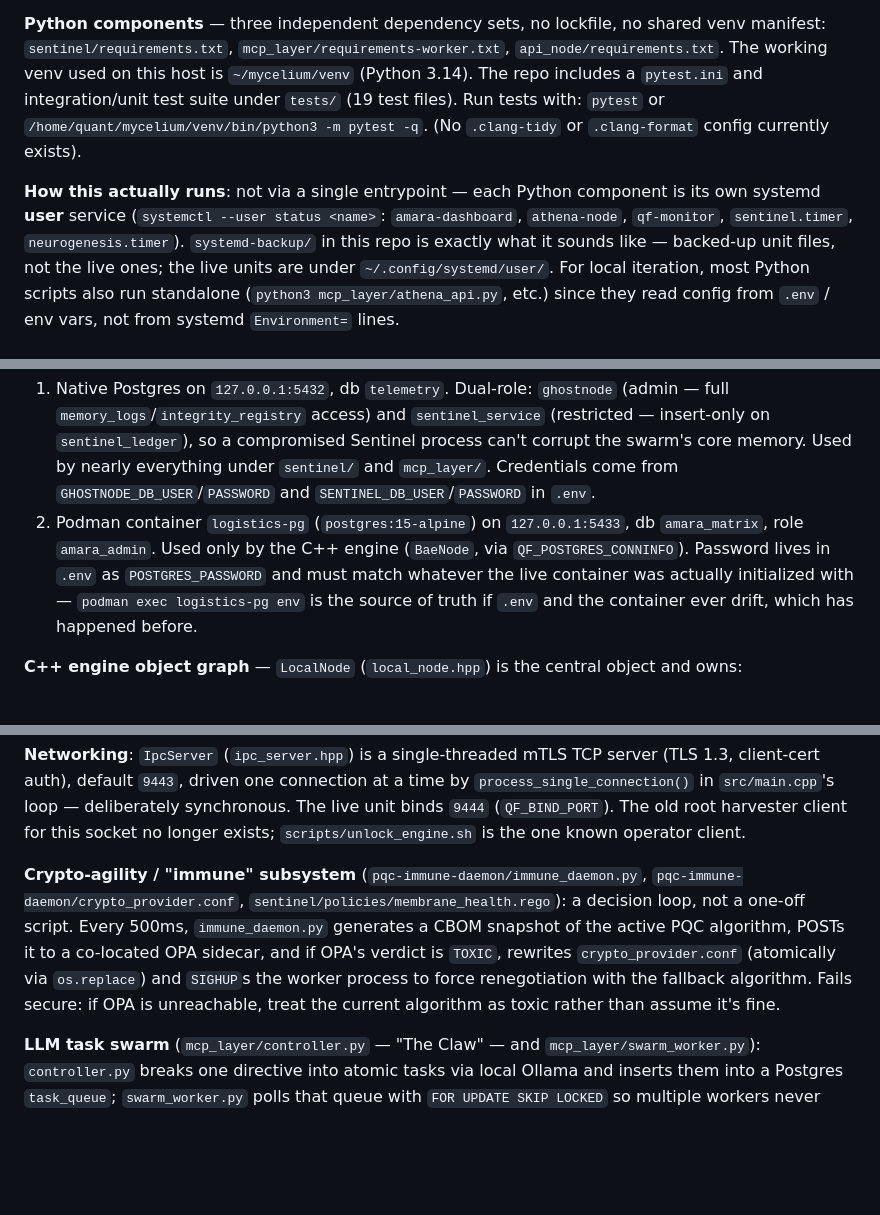
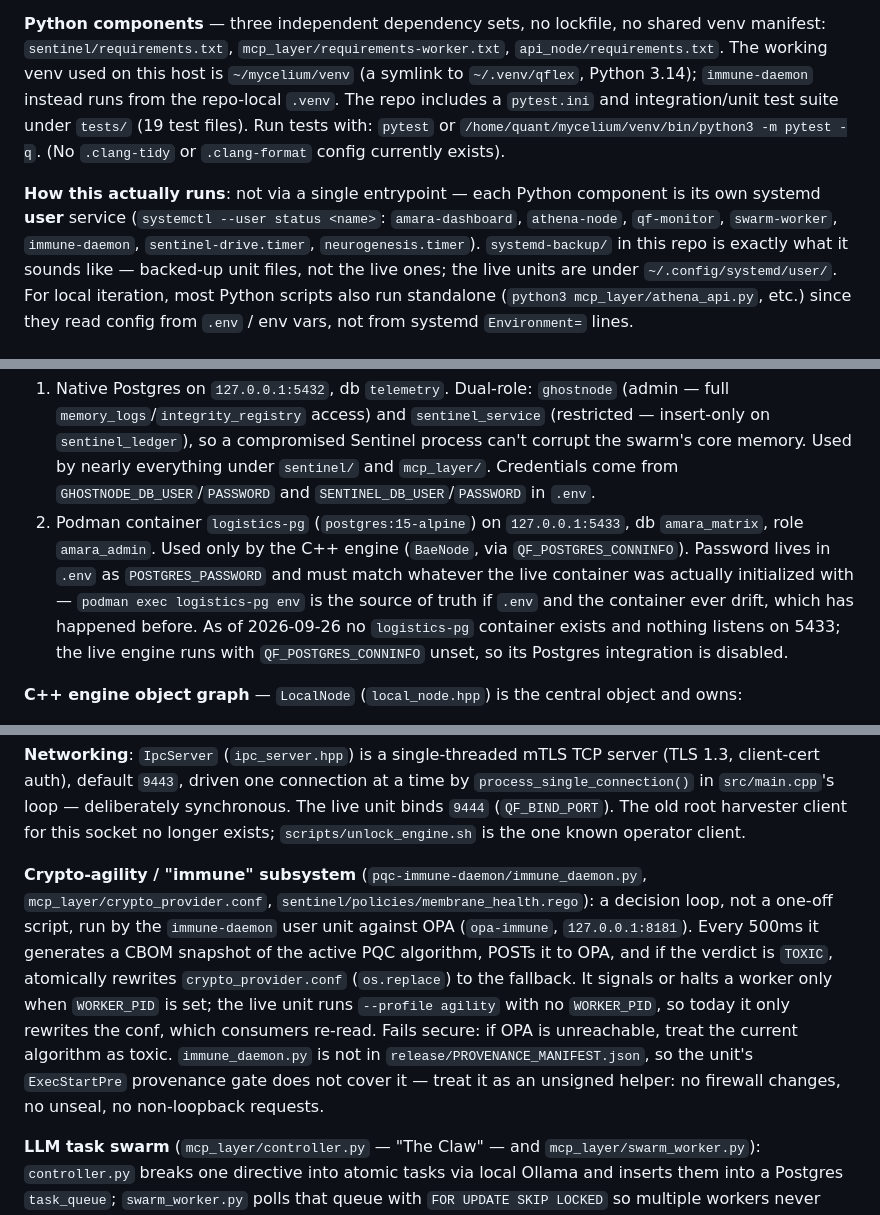
Before and after one commit to rahshaun44-byte/mycelium, a Markdown page: CLAUDE.md, 3 parts joined by grey strips. Rendered like a GitHub page; blank space fills up the shorter version.

Commit message:
docs: correct immune-daemon, venv, timer, and Postgres notes; record engine re-lock
CLAUDE.md: immune daemon uses mcp_layer/crypto_provider.conf, signals
nothing without WORKER_PID, and is outside the signed manifest; venv is
a symlink and immune-daemon uses .venv; sentinel-drive.timer replaces
sentinel.timer; logistics-pg/5433 is absent and engine Postgres is off.
Snapshot: engine re-locked at 2026-09-26 00:27:54 EDT.

Co-Authored-By: Claude Opus 5.5 <noreply@anthropic.com>

```diff
--- a/CLAUDE.md
+++ b/CLAUDE.md
@@ -52,14 +52,15 @@ listener's cert paths are resolved under it, and neither directory-creates for y
 
 **Python components** — three independent dependency sets, no lockfile, no shared venv manifest:
 `sentinel/requirements.txt`, `mcp_layer/requirements-worker.txt`, `api_node/requirements.txt`. The
-working venv used on this host is `~/mycelium/venv` (Python 3.14). The repo includes
+working venv used on this host is `~/mycelium/venv` (a symlink to `~/.venv/qflex`, Python 3.14);
+`immune-daemon` instead runs from the repo-local `.venv`. The repo includes
 a `pytest.ini` and integration/unit test suite under `tests/` (19 test files). Run tests with:
 `pytest` or `/home/quant/mycelium/venv/bin/python3 -m pytest -q`. (No `.clang-tidy` or `.clang-format`
 config currently exists).
 
 **How this actually runs**: not via a single entrypoint — each Python component is its own
 systemd **user** service (`systemctl --user status <name>`: `amara-dashboard`, `athena-node`,
-`qf-monitor`, `sentinel.timer`, `neurogenesis.timer`). `systemd-backup/` in this repo is exactly
+`qf-monitor`, `swarm-worker`, `immune-daemon`, `sentinel-drive.timer`, `neurogenesis.timer`). `systemd-backup/` in this repo is exactly
 what it sounds like — backed-up unit files, not the live ones; the live units are under
 `~/.config/systemd/user/`. For local iteration, most Python scripts also run standalone
 (`python3 mcp_layer/athena_api.py`, etc.) since they read config from `.env` / env vars, not from
@@ -77,7 +78,9 @@ systemd `Environment=` lines.
    role `amara_admin`. Used only by the C++ engine (`BaeNode`, via `QF_POSTGRES_CONNINFO`).
    Password lives in `.env` as `POSTGRES_PASSWORD` and must match whatever the live container was
    actually initialized with — `podman exec logistics-pg env` is the source of truth if `.env`
-   and the container ever drift, which has happened before.
+   and the container ever drift, which has happened before. As of 2026-09-26 no `logistics-pg`
+   container exists and nothing listens on 5433; the live engine runs with `QF_POSTGRES_CONNINFO`
+   unset, so its Postgres integration is disabled.
 
 **C++ engine object graph** — `LocalNode` (`local_node.hpp`) is the central object and owns:
 - `EvidenceEngine`: hash-chained, write-once `evidence_id -> data` map.
@@ -118,12 +121,15 @@ unit binds `9444` (`QF_BIND_PORT`). The old root harvester client for this socke
 exists; `scripts/unlock_engine.sh` is the one known operator client.
 
 **Crypto-agility / "immune" subsystem** (`pqc-immune-daemon/immune_daemon.py`,
-`pqc-immune-daemon/crypto_provider.conf`, `sentinel/policies/membrane_health.rego`): a decision loop, not a
-one-off script. Every 500ms, `immune_daemon.py` generates a CBOM snapshot of the active PQC
-algorithm, POSTs it to a co-located OPA sidecar, and if OPA's verdict is `TOXIC`, rewrites
-`crypto_provider.conf` (atomically via `os.replace`) and `SIGHUP`s the worker process to force renegotiation
-with the fallback algorithm. Fails secure: if OPA is unreachable, treat the current algorithm as
-toxic rather than assume it's fine.
+`mcp_layer/crypto_provider.conf`, `sentinel/policies/membrane_health.rego`): a decision loop, not a
+one-off script, run by the `immune-daemon` user unit against OPA (`opa-immune`, `127.0.0.1:8181`).
+Every 500ms it generates a CBOM snapshot of the active PQC algorithm, POSTs it to OPA, and if the
+verdict is `TOXIC`, atomically rewrites `crypto_provider.conf` (`os.replace`) to the fallback.
+It signals or halts a worker only when `WORKER_PID` is set; the live unit runs `--profile agility`
+with no `WORKER_PID`, so today it only rewrites the conf, which consumers re-read. Fails secure: if
+OPA is unreachable, treat the current algorithm as toxic. `immune_daemon.py` is not in
+`release/PROVENANCE_MANIFEST.json`, so the unit's `ExecStartPre` provenance gate does not cover it —
+treat it as an unsigned helper: no firewall changes, no unseal, no non-loopback requests.
 
 **LLM task swarm** (`mcp_layer/controller.py` — "The Claw" — and `mcp_layer/swarm_worker.py`):
 `controller.py` breaks one directive into atomic tasks via local Ollama and inserts them into a
```
Also changed, not shown: docs/CURRENT_SYSTEM_SNAPSHOT_2026-09-26.md (+4 -2 lines).
